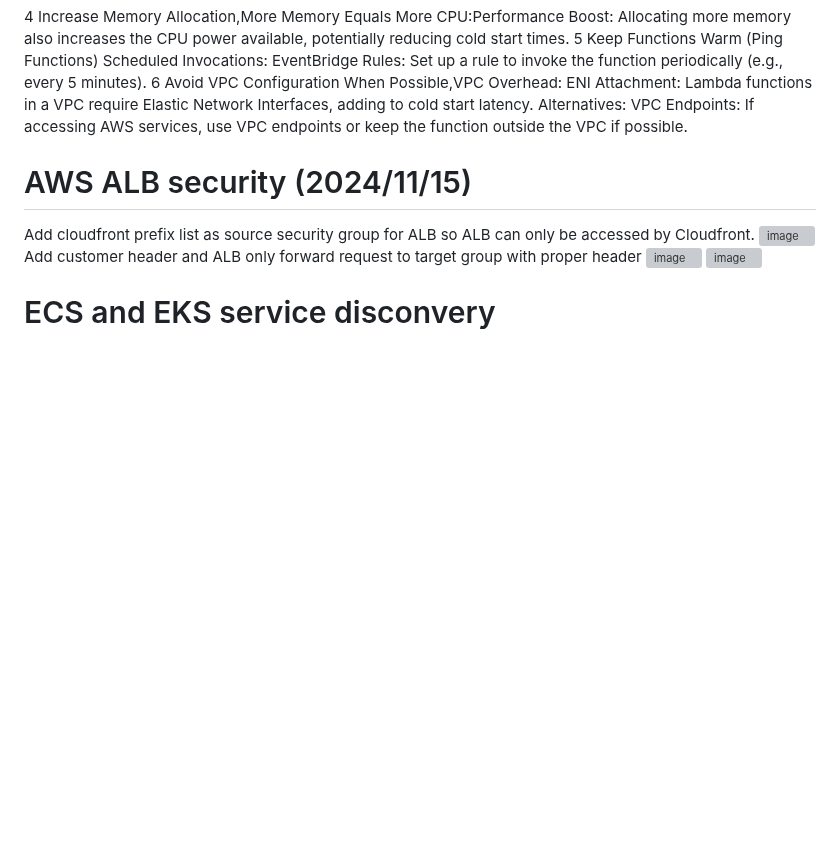
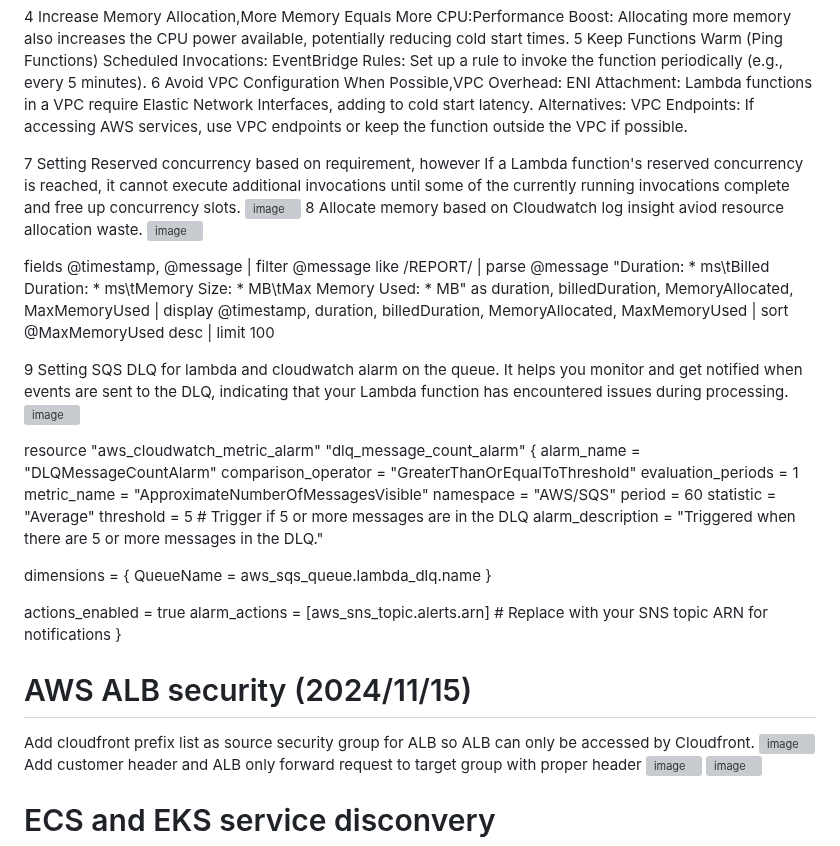
Before and after one commit to xiongye77/aws_sysops_tasks, a Markdown page: README.md, the part around the change. GitHub-like rendering; blank space fills up the shorter version; grey boxes are pictures that could not be loaded.

```diff
--- a/README.md
+++ b/README.md
@@ -22,6 +22,40 @@ Use Interpreted Languages: Runtimes like Node.js, Python, or Go generally have s
 6 Avoid VPC Configuration When Possible,VPC Overhead: ENI Attachment: Lambda functions in a VPC require Elastic Network Interfaces, adding to cold start latency.
 Alternatives: VPC Endpoints: If accessing AWS services, use VPC endpoints or keep the function outside the VPC if possible.
 
+7 Setting Reserved concurrency based on requirement,  however If a Lambda function's reserved concurrency is reached, it cannot execute additional invocations until some of the currently running invocations complete and free up concurrency slots.
+<img width="1108" alt="image" src="https://github.com/user-attachments/assets/168f5652-a056-4257-8164-f42c8c0ff61f">
+8 Allocate memory based on Cloudwatch log insight aviod resource allocation waste.
+<img width="1487" alt="image" src="https://github.com/user-attachments/assets/8c956ca2-73d9-4ff6-8cc1-6ecd704f7516">
+
+fields @timestamp, @message
+| filter @message like /REPORT/
+| parse @message "Duration: * ms\tBilled Duration: * ms\tMemory Size: * MB\tMax Memory Used: * MB" as duration, billedDuration, MemoryAllocated, MaxMemoryUsed
+| display @timestamp, duration, billedDuration, MemoryAllocated, MaxMemoryUsed
+| sort @MaxMemoryUsed desc
+| limit 100
+
+9 Setting SQS DLQ for lambda and cloudwatch alarm on the queue. It helps you monitor and get notified when events are sent to the DLQ, indicating that your Lambda function has encountered issues during processing.
+<img width="768" alt="image" src="https://github.com/user-attachments/assets/7bbe83f0-5f1e-418c-b798-9cf557d26c60">
+
+
+resource "aws_cloudwatch_metric_alarm" "dlq_message_count_alarm" {
+  alarm_name          = "DLQMessageCountAlarm"
+  comparison_operator = "GreaterThanOrEqualToThreshold"
+  evaluation_periods  = 1
+  metric_name         = "ApproximateNumberOfMessagesVisible"
+  namespace           = "AWS/SQS"
+  period              = 60
+  statistic           = "Average"
+  threshold           = 5  # Trigger if 5 or more messages are in the DLQ
+  alarm_description   = "Triggered when there are 5 or more messages in the DLQ."
+
+  dimensions = {
+    QueueName = aws_sqs_queue.lambda_dlq.name
+  }
+
+  actions_enabled = true
+  alarm_actions   = [aws_sns_topic.alerts.arn]  # Replace with your SNS topic ARN for notifications
+}
 
 
 # AWS ALB security (2024/11/15)
```
